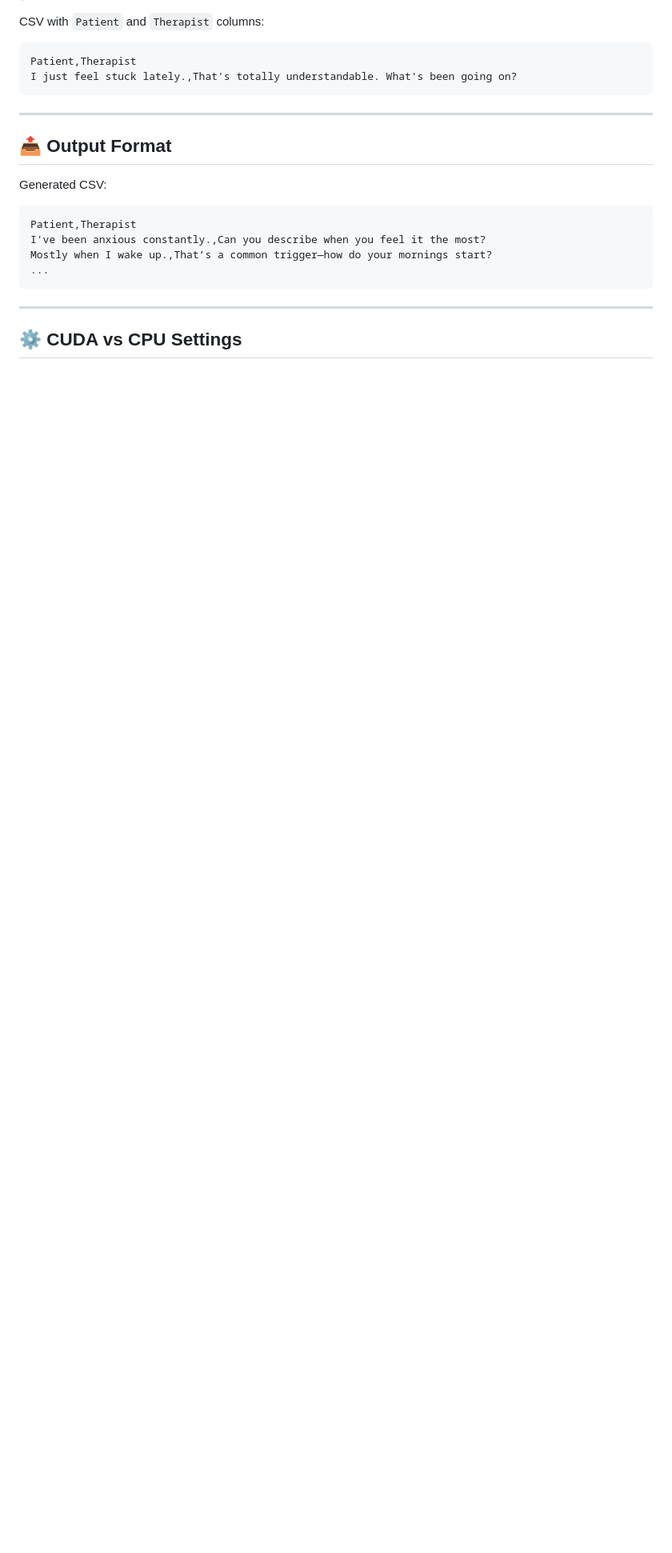
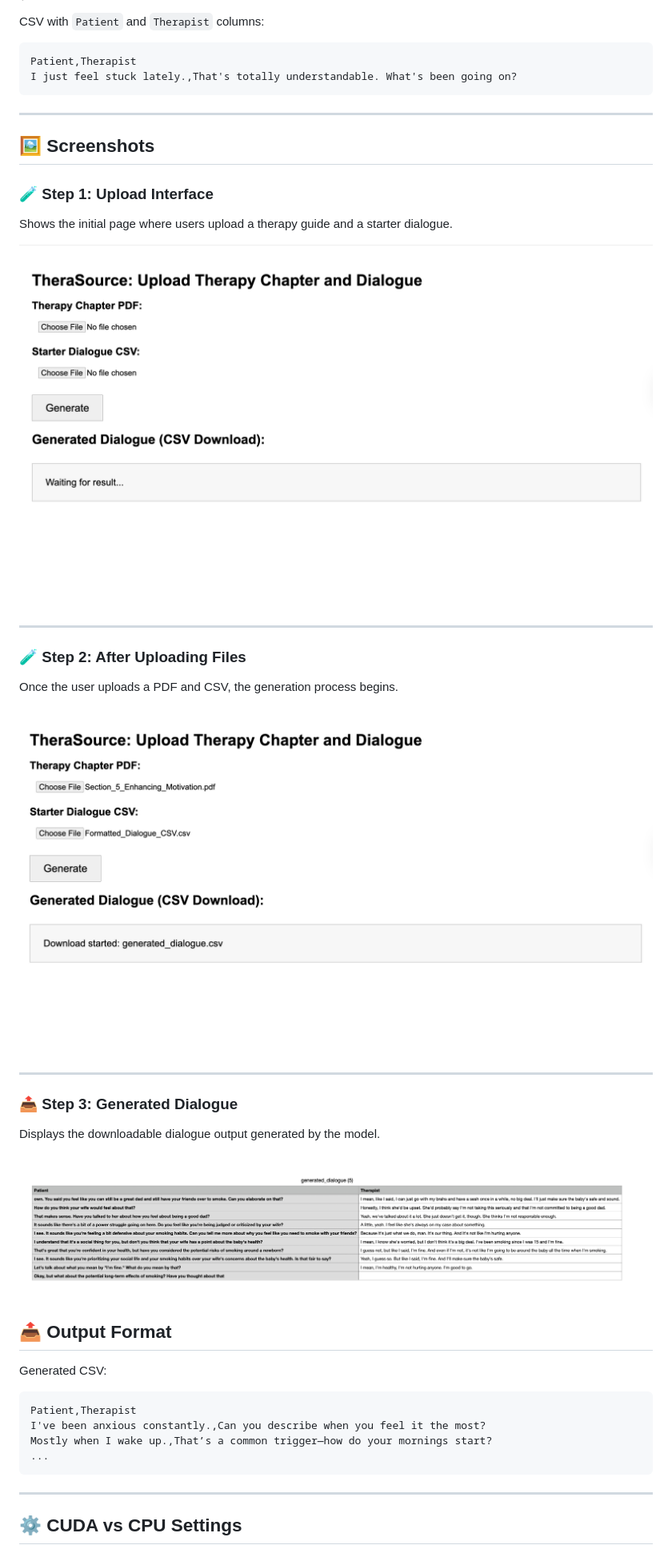
Before and after one commit to mmjsk0805/full-dialogue-generation, a Markdown page: README.md, the part around the change printed below. Shown: that part at 80% size. GitHub-like rendering; pictures changed too: screenshots/resultDialogue.png (added), screenshots/startpage.png (added), screenshots/startpage2.png (added); blank space fills up the shorter version.

```diff
--- a/README.md
+++ b/README.md
@@ -122,6 +122,30 @@ I just feel stuck lately.,That's totally understandable. What's been going on?
 
 ---
 
+## 🖼️ Screenshots
+
+### 🧪 Step 1: Upload Interface
+
+Shows the initial page where users upload a therapy guide and a starter dialogue.
+
+![Start Page](screenshots/startpage.png)
+
+---
+
+### 🧪 Step 2: After Uploading Files
+
+Once the user uploads a PDF and CSV, the generation process begins.
+
+![Upload Complete](screenshots/startpage2.png)
+
+---
+
+### 📤 Step 3: Generated Dialogue
+
+Displays the downloadable dialogue output generated by the model.
+
+![Generated CSV Preview](screenshots/resultDialogue.png)
+
 ## 📤 Output Format
 
 Generated CSV:
```
Also changed, not shown: other parts of README.md (+9 -0 lines), 1 other file.
